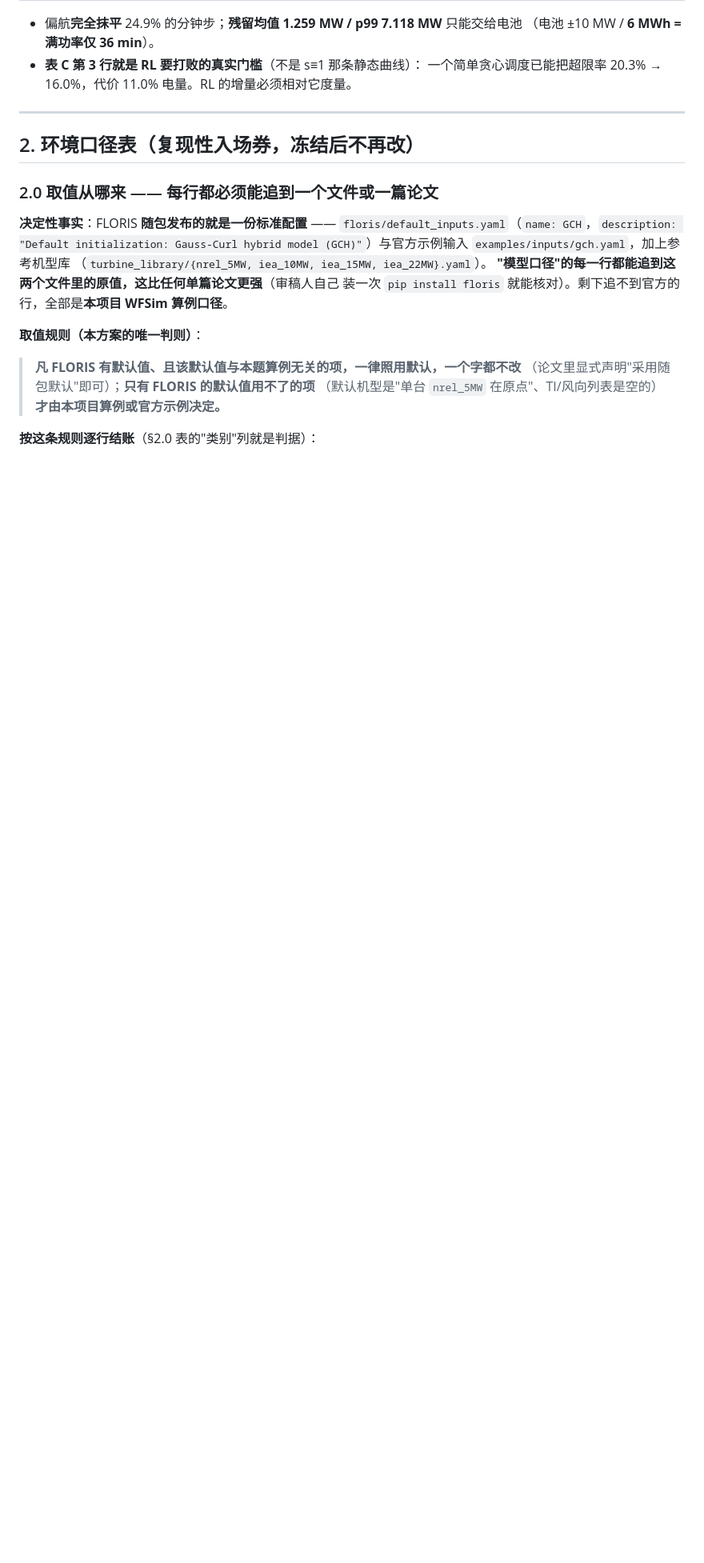
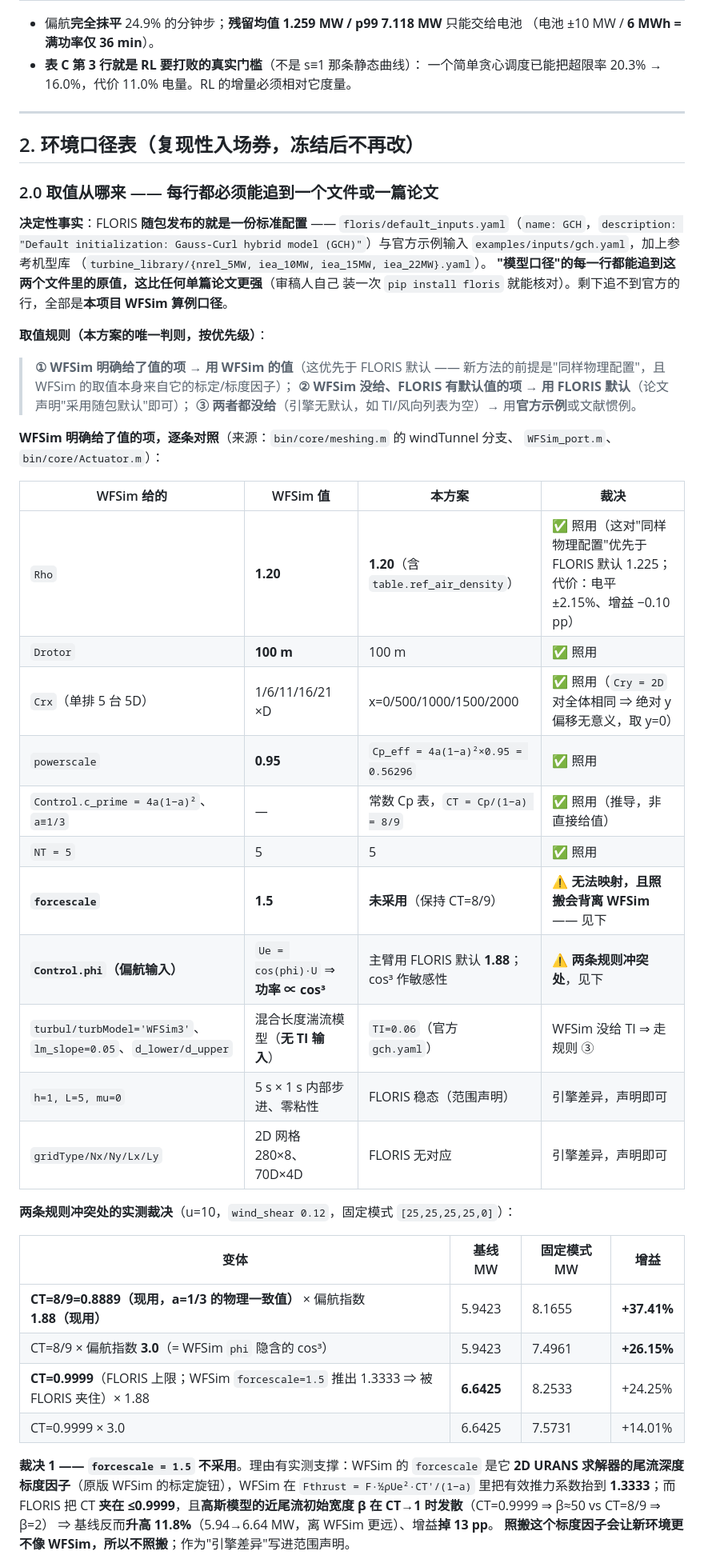
Before and after one commit to YiguLi/leprrlwsis, a Markdown page: yawflor/README.md, the part around one of its changes. Shown at 80% size. GitHub-like rendering; blank space fills up the shorter version.

```diff
--- a/yawflor/README.md
+++ b/yawflor/README.md
@@ -91,9 +91,42 @@ hybrid model (GCH)"`）与官方示例输入 `examples/inputs/gch.yaml`，加上
 **"模型口径"的每一行都能追到这两个文件里的原值，这比任何单篇论文更强**（审稿人自己
 装一次 `pip install floris` 就能核对）。剩下追不到官方的行，全部是**本项目 WFSim 算例口径**。
 
-**取值规则（本方案的唯一判则）**：
-> **凡 FLORIS 有默认值、且该默认值与本题算例无关的项，一律照用默认，一个字都不改**
-> （论文里显式声明"采用随包默认"即可）；**只有 FLORIS 的默认值用不了的项**
-> （默认机型是"单台 `nrel_5MW` 在原点"、TI/风向列表是空的）**才由本项目算例或官方示例决定。**
+**取值规则（本方案的唯一判则，按优先级）**：
+> **① WFSim 明确给了值的项 → 用 WFSim 的值**（这优先于 FLORIS 默认 ——
+> 新方法的前提是"同样物理配置"，且 WFSim 的取值本身来自它的标定/标度因子）；
+> **② WFSim 没给、FLORIS 有默认值的项 → 用 FLORIS 默认**（论文声明"采用随包默认"即可）；
+> **③ 两者都没给**（引擎无默认，如 TI/风向列表为空）→ 用**官方示例**或文献惯例。
 
-**按这条规则逐行结账**（§2.0 表的"类别"列就是判据）：
+**WFSim 明确给了值的项，逐条对照**（来源：`bin/core/meshing.m` 的 windTunnel 分支、
+`WFSim_port.m`、`bin/core/Actuator.m`）：
+
+| WFSim 给的 | WFSim 值 | 本方案 | 裁决 |
+|---|---|---|---|
+| `Rho` | **1.20** | **1.20**（含 `table.ref_air_density`） | ✅ 照用（这对"同样物理配置"优先于 FLORIS 默认 1.225；代价：电平 ±2.15%、增益 −0.10 pp） |
+| `Drotor` | **100 m** | 100 m | ✅ 照用 |
+| `Crx`（单排 5 台 5D） | 1/6/11/16/21 ×D | x=0/500/1000/1500/2000 | ✅ 照用（`Cry = 2D` 对全体相同 ⇒ 绝对 y 偏移无意义，取 y=0） |
+| `powerscale` | **0.95** | `Cp_eff = 4a(1−a)²×0.95 = 0.56296` | ✅ 照用 |
+| `Control.c_prime = 4a(1−a)²`、`a≡1/3` | — | 常数 Cp 表，`CT = Cp/(1−a) = 8/9` | ✅ 照用（推导，非直接给值） |
+| `NT = 5` | 5 | 5 | ✅ 照用 |
+| **`forcescale`** | **1.5** | **未采用**（保持 CT=8/9） | ⚠️ **无法映射，且照搬会背离 WFSim** —— 见下 |
+| **`Control.phi`（偏航输入）** | `Ue = cos(phi)·U` ⇒ **功率 ∝ cos³** | 主臂用 FLORIS 默认 **1.88**；cos³ 作敏感性 | ⚠️ **两条规则冲突处**，见下 |
+| `turbul/turbModel='WFSim3'`、`lm_slope=0.05`、`d_lower/d_upper` | 混合长度湍流模型（**无 TI 输入**） | `TI=0.06`（官方 `gch.yaml`） | WFSim 没给 TI ⇒ 走规则 ③ |
+| `h=1, L=5, mu=0` | 5 s × 1 s 内部步进、零粘性 | FLORIS 稳态（范围声明） | 引擎差异，声明即可 |
+| `gridType/Nx/Ny/Lx/Ly` | 2D 网格 280×8、70D×4D | FLORIS 无对应 | 引擎差异，声明即可 |
+
+**两条规则冲突处的实测裁决**（u=10，`wind_shear 0.12`，固定模式 `[25,25,25,25,0]`）：
+
+| 变体 | 基线 MW | 固定模式 MW | 增益 |
+|---|---|---|---|
+| **CT=8/9=0.8889（现用，a=1/3 的物理一致值）** × 偏航指数 **1.88（现用）** | 5.9423 | 8.1655 | **+37.41%** |
+| CT=8/9 × 偏航指数 **3.0**（= WFSim `phi` 隐含的 cos³） | 5.9423 | 7.4961 | **+26.15%** |
+| **CT=0.9999**（FLORIS 上限；WFSim `forcescale=1.5` 推出 1.3333 ⇒ 被 FLORIS 夹住）× 1.88 | **6.6425** | 8.2533 | +24.25% |
+| CT=0.9999 × 3.0 | 6.6425 | 7.5731 | +14.01% |
+
+**裁决 1 —— `forcescale = 1.5` 不采用**。理由有实测支撑：WFSim 的 `forcescale` 是它
+**2D URANS 求解器的尾流深度标度因子**（原版 WFSim 的标定旋钮），WFSim 在
+`Fthrust = F·½ρUe²·CT'/(1−a)` 里把有效推力系数抬到 **1.3333**；而 FLORIS 把 CT **夹在
+≤0.9999**，且**高斯模型的近尾流初始宽度 β 在 CT→1 时发散**（CT=0.9999 ⇒ β≈50 vs CT=8/9 ⇒ β=2）
+⇒ 基线反而**升高 11.8%**（5.94→6.64 MW，离 WFSim 更远）、增益**掉 13 pp**。
+**照搬这个标度因子会让新环境更不像 WFSim，所以不照搬**；作为"引擎差异"写进范围声明。
+
```
Also changed, not shown: other parts of yawflor/README.md (+24 -5 lines).
